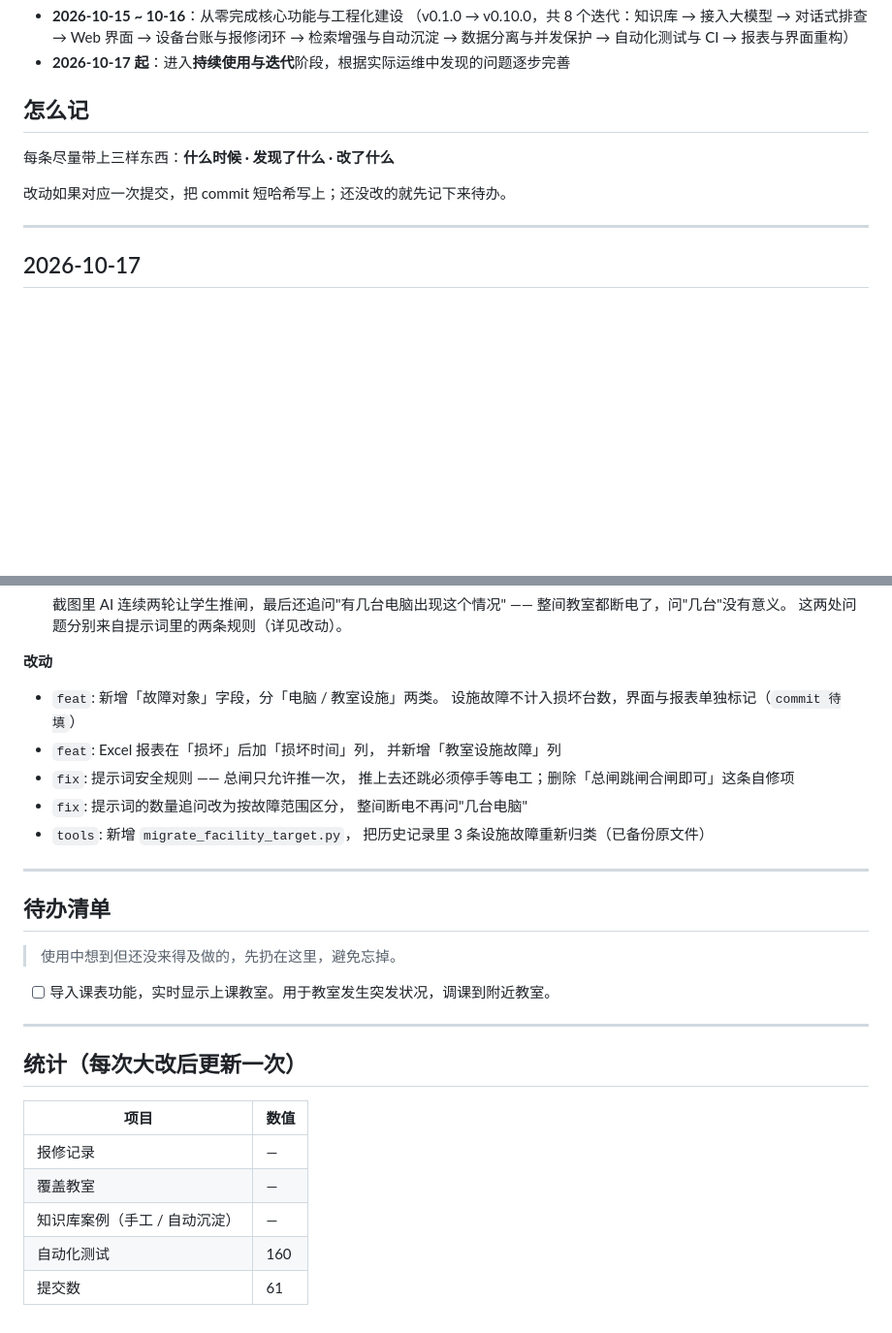
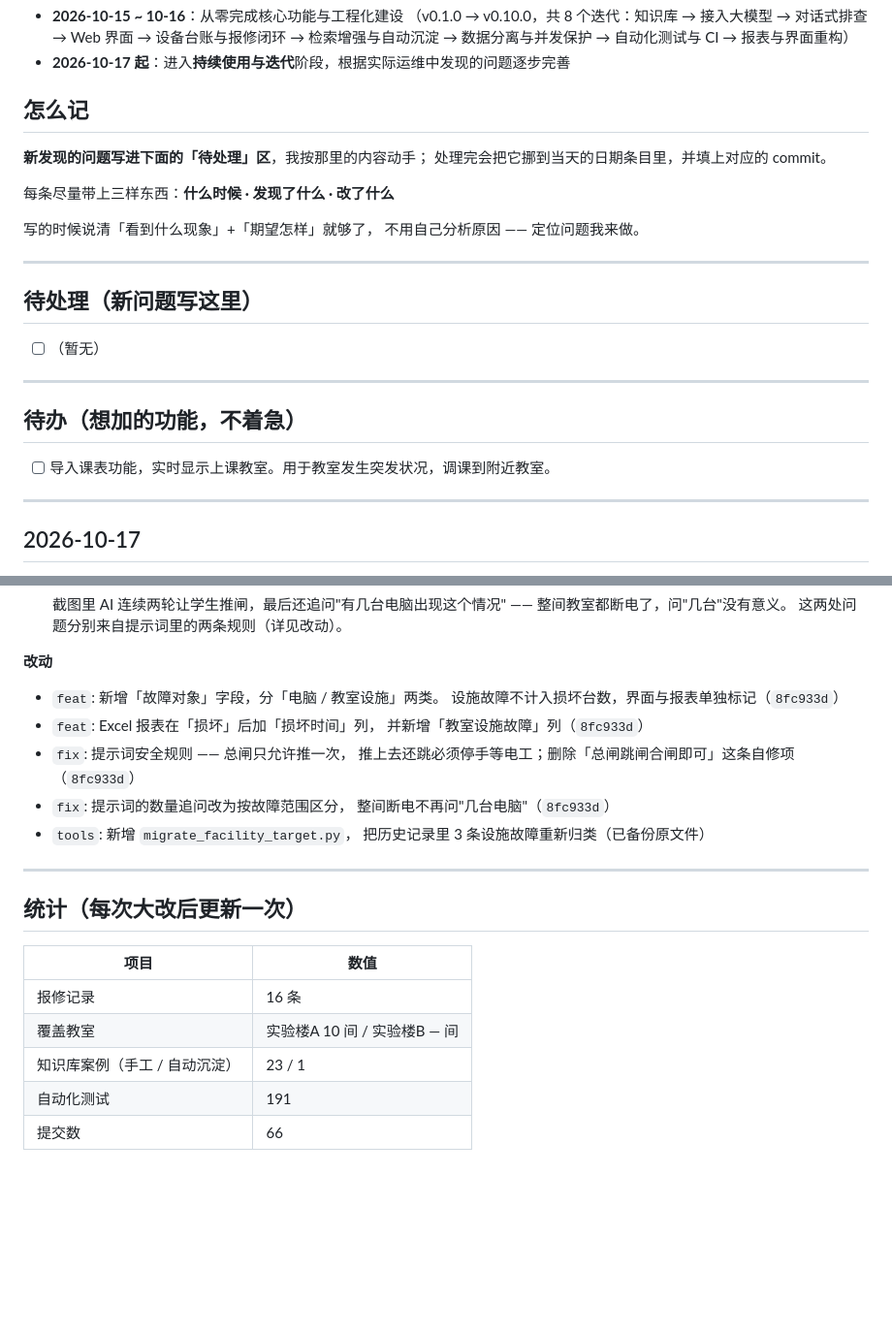
Before and after one commit to chushuangLS/dsh-fault-diagnosis, a Markdown page: docs/使用与迭代日志.md, 2 parts joined by grey strips. Shown at 97% size. Rendered like a GitHub page; blank space fills up the shorter version.

Commit message:
docs: 日志分出「待处理」区，日常反馈直接写那里
以后使用中发现的问题统一记在日志的「待处理」区，按那里的内容处理。
处理完把条目打钩、挪到当天日期条目下，并填上对应 commit。

分成两个区，避免混在一起：
  · 待处理 —— 要修的问题（看到什么现象 + 期望怎样就够，不用自己分析原因）
  · 待办   —— 想加的功能，不着急

顺手补上 2026-10-17 那次迭代的 commit 哈希和统计数字。

```diff
--- a/docs/使用与迭代日志.md
+++ b/docs/使用与迭代日志.md
@@ -16,9 +16,31 @@
 
 ## 怎么记
 
+**新发现的问题写进下面的「待处理」区**，我按那里的内容动手；
+处理完会把它挪到当天的日期条目里，并填上对应的 commit。
+
 每条尽量带上三样东西：**什么时候 · 发现了什么 · 改了什么**
 
-改动如果对应一次提交，把 commit 短哈希写上；还没改的就先记下来待办。
+写的时候说清「看到什么现象」+「期望怎样」就够了，
+不用自己分析原因 —— 定位问题我来做。
+
+---
+
+## 待处理（新问题写这里）
+
+<!--
+  格式随意，建议：
+  - [ ] 日期：看到的现象 + 觉得应该怎样
+  处理完我会打钩并挪走。
+-->
+
+- [ ] （暂无）
+
+---
+
+## 待办（想加的功能，不着急）
+
+- [ ] 导入课表功能，实时显示上课教室。用于教室发生突发状况，调课到附近教室。
 
 ---
 
@@ -50,23 +72,15 @@
 **改动**
 
 - `feat`: 新增「故障对象」字段，分「电脑 / 教室设施」两类。
-  设施故障不计入损坏台数，界面与报表单独标记（`commit 待填`）
+  设施故障不计入损坏台数，界面与报表单独标记（`8fc933d`）
 - `feat`: Excel 报表在「损坏」后加「损坏时间」列，
-  并新增「教室设施故障」列
+  并新增「教室设施故障」列（`8fc933d`）
 - `fix`: 提示词安全规则 —— 总闸只允许推一次，
-  推上去还跳必须停手等电工；删除「总闸跳闸合闸即可」这条自修项
+  推上去还跳必须停手等电工；删除「总闸跳闸合闸即可」这条自修项（`8fc933d`）
 - `fix`: 提示词的数量追问改为按故障范围区分，
-  整间断电不再问"几台电脑"
+  整间断电不再问"几台电脑"（`8fc933d`）
 - `tools`: 新增 `migrate_facility_target.py`，
   把历史记录里 3 条设施故障重新归类（已备份原文件）
-
----
-
-## 待办清单
-
-> 使用中想到但还没来得及做的，先扔在这里，避免忘掉。
-
-- [ ] 导入课表功能，实时显示上课教室。用于教室发生突发状况，调课到附近教室。
 
 ---
 
@@ -74,8 +88,8 @@
 
 | 项目 | 数值 |
 |---|---|
-| 报修记录 | — |
-| 覆盖教室 | — |
-| 知识库案例（手工 / 自动沉淀） | — |
-| 自动化测试 | 160 |
-| 提交数 | 61 |
+| 报修记录 | 16 条 |
+| 覆盖教室 | 实验楼A 10 间 / 实验楼B — 间 |
+| 知识库案例（手工 / 自动沉淀） | 23 / 1 |
+| 自动化测试 | 191 |
+| 提交数 | 66 |
```
